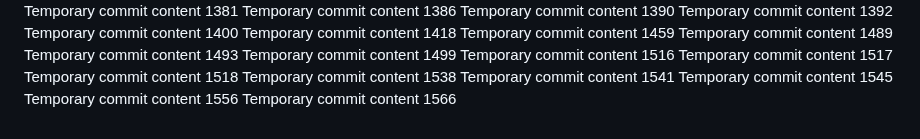
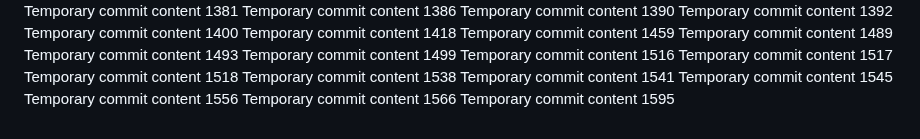
Before and after one commit to anotherepo/valley, a Markdown page: edt/readme.md, the part around the change. Rendered like a GitHub page.

```diff
--- a/edt/readme.md
+++ b/edt/readme.md
@@ -328,3 +328,4 @@ Temporary commit content 1541
 Temporary commit content 1545
 Temporary commit content 1556
 Temporary commit content 1566
+Temporary commit content 1595
```
